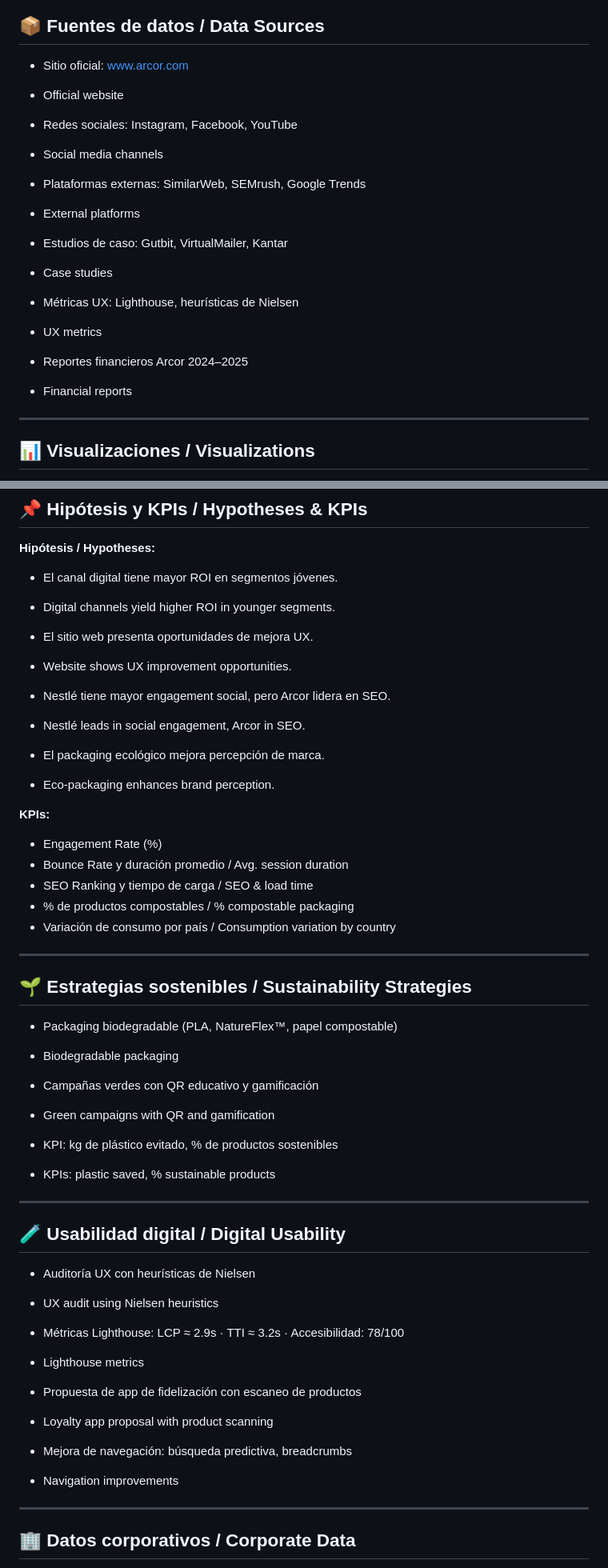
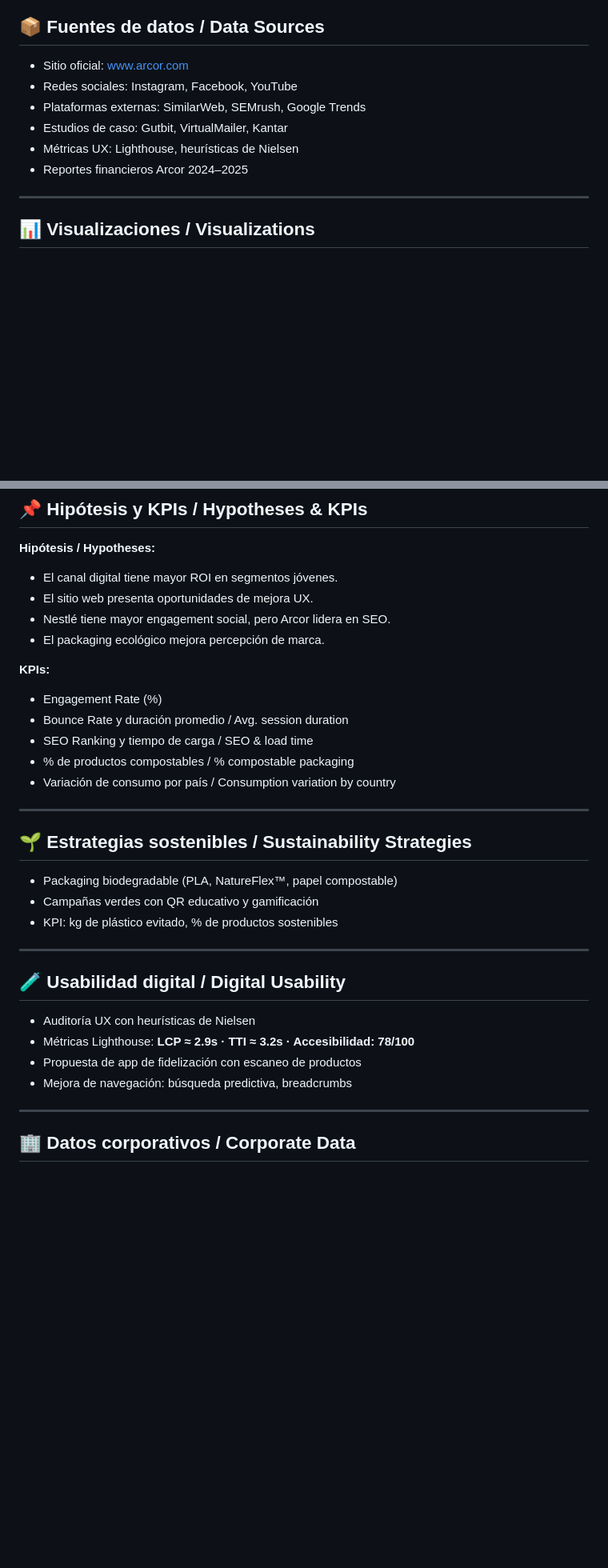
Before and after one commit to dsd228/Arcor-estrategia-de-Marketing-UX-basada-en-datos, a Markdown page: README.md, 2 parts joined by grey strips. Shown at 80% size. Rendered like a GitHub page; blank space fills up the shorter version.

Commit message:
Actualizar README.md

```diff
--- a/README.md
+++ b/README.md
@@ -37,22 +39,11 @@ It includes interactive visualizations, benchmarking with Nestlé / Mondelez, co
 ## 📦 Fuentes de datos / Data Sources
 
 - Sitio oficial: [www.arcor.com](https://www.arcor.com)
-- Official website
-
 - Redes sociales: Instagram, Facebook, YouTube
-- Social media channels
-
 - Plataformas externas: SimilarWeb, SEMrush, Google Trends
-- External platforms
-
 - Estudios de caso: Gutbit, VirtualMailer, Kantar
-- Case studies
-
 - Métricas UX: Lighthouse, heurísticas de Nielsen
-- UX metrics
-
 - Reportes financieros Arcor 2024–2025
-- Financial reports
 
 ---
 
@@ -70,16 +63,9 @@ It includes interactive visualizations, benchmarking with Nestlé / Mondelez, co
 
 **Hipótesis / Hypotheses:**
 - El canal digital tiene mayor ROI en segmentos jóvenes.
-- Digital channels yield higher ROI in younger segments.
-
 - El sitio web presenta oportunidades de mejora UX.
-- Website shows UX improvement opportunities.
-
 - Nestlé tiene mayor engagement social, pero Arcor lidera en SEO.
-- Nestlé leads in social engagement, Arcor in SEO.
-
 - El packaging ecológico mejora percepción de marca.
-- Eco-packaging enhances brand perception.
 
 **KPIs:**
 - Engagement Rate (%)
@@ -93,29 +79,17 @@ It includes interactive visualizations, benchmarking with Nestlé / Mondelez, co
 ## 🌱 Estrategias sostenibles / Sustainability Strategies
 
 - Packaging biodegradable (PLA, NatureFlex™, papel compostable)
-- Biodegradable packaging
-
 - Campañas verdes con QR educativo y gamificación
-- Green campaigns with QR and gamification
-
 - KPI: kg de plástico evitado, % de productos sostenibles
-- KPIs: plastic saved, % sustainable products
 
 ---
 
 ## 🧪 Usabilidad digital / Digital Usability
 
 - Auditoría UX con heurísticas de Nielsen
-- UX audit using Nielsen heuristics
-
-- Métricas Lighthouse: LCP ≈ 2.9s · TTI ≈ 3.2s · Accesibilidad: 78/100
-- Lighthouse metrics
-
+- Métricas Lighthouse: **LCP ≈ 2.9s · TTI ≈ 3.2s · Accesibilidad: 78/100**
 - Propuesta de app de fidelización con escaneo de productos
-- Loyalty app proposal with product scanning
-
 - Mejora de navegación: búsqueda predictiva, breadcrumbs
-- Navigation improvements
 
 ---
 
```
Also changed, not shown: other parts of README.md (+5 -10 lines).
